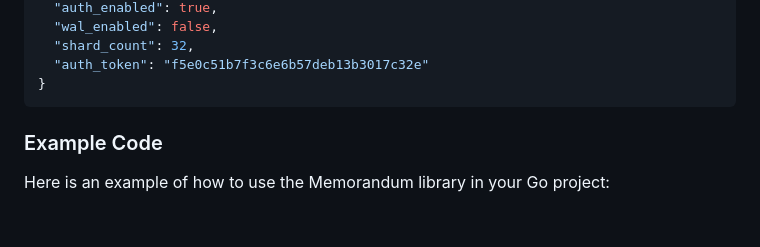
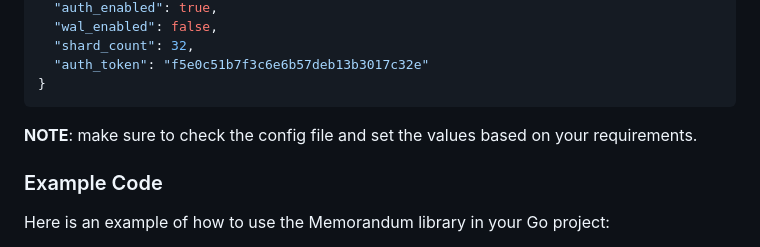
Before and after one commit to shafigh75/Memorandum, a Markdown page: README.md, the part around the change. GitHub-like rendering; blank space fills up the shorter version.

````diff
--- a/README.md
+++ b/README.md
@@ -63,6 +63,7 @@ Memorandum uses a configuration file to set various parameters such as the numbe
   "auth_token": "f5e0c51b7f3c6e6b57deb13b3017c32e"
 }
 ```
+**NOTE**: make sure to check the config file and set the values based on your requirements.
 
 ### Example Code
 Here is an example of how to use the Memorandum library in your Go project:
````
